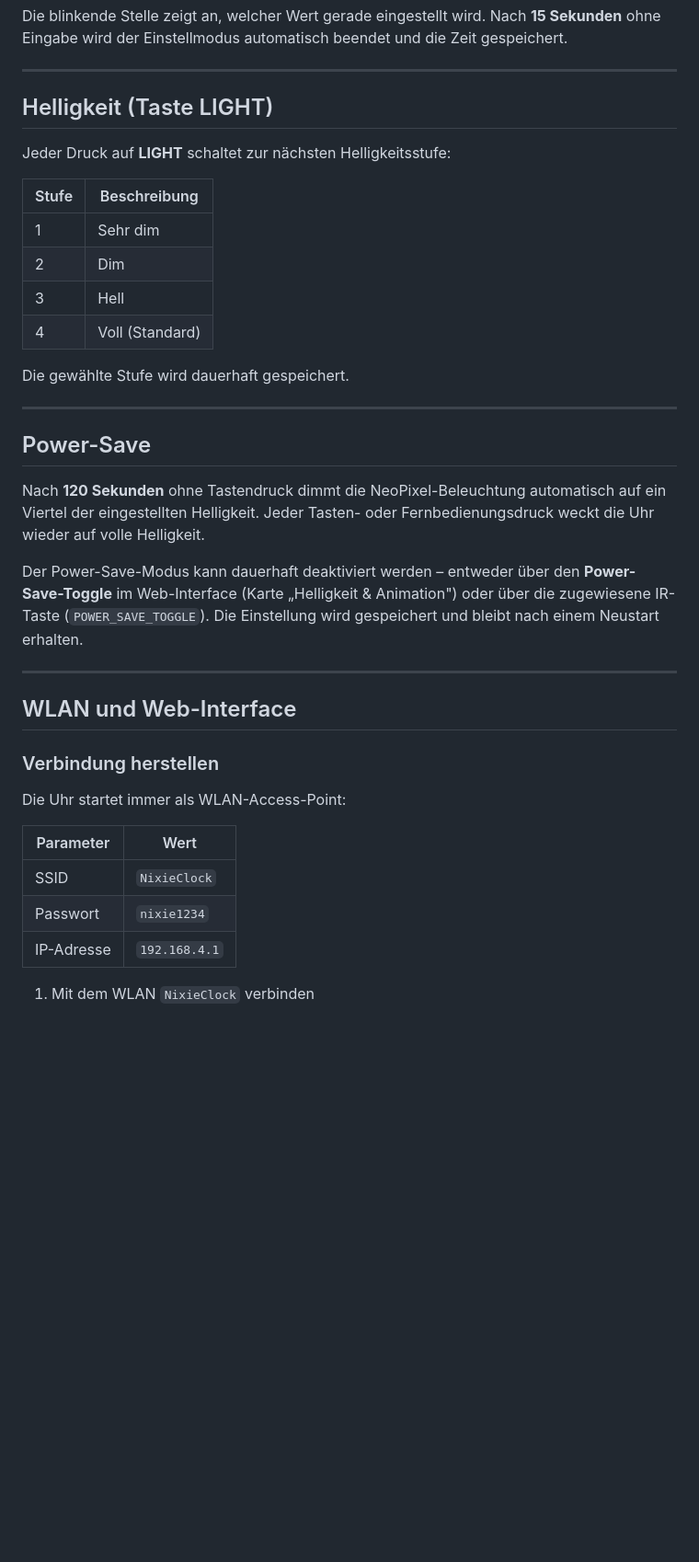
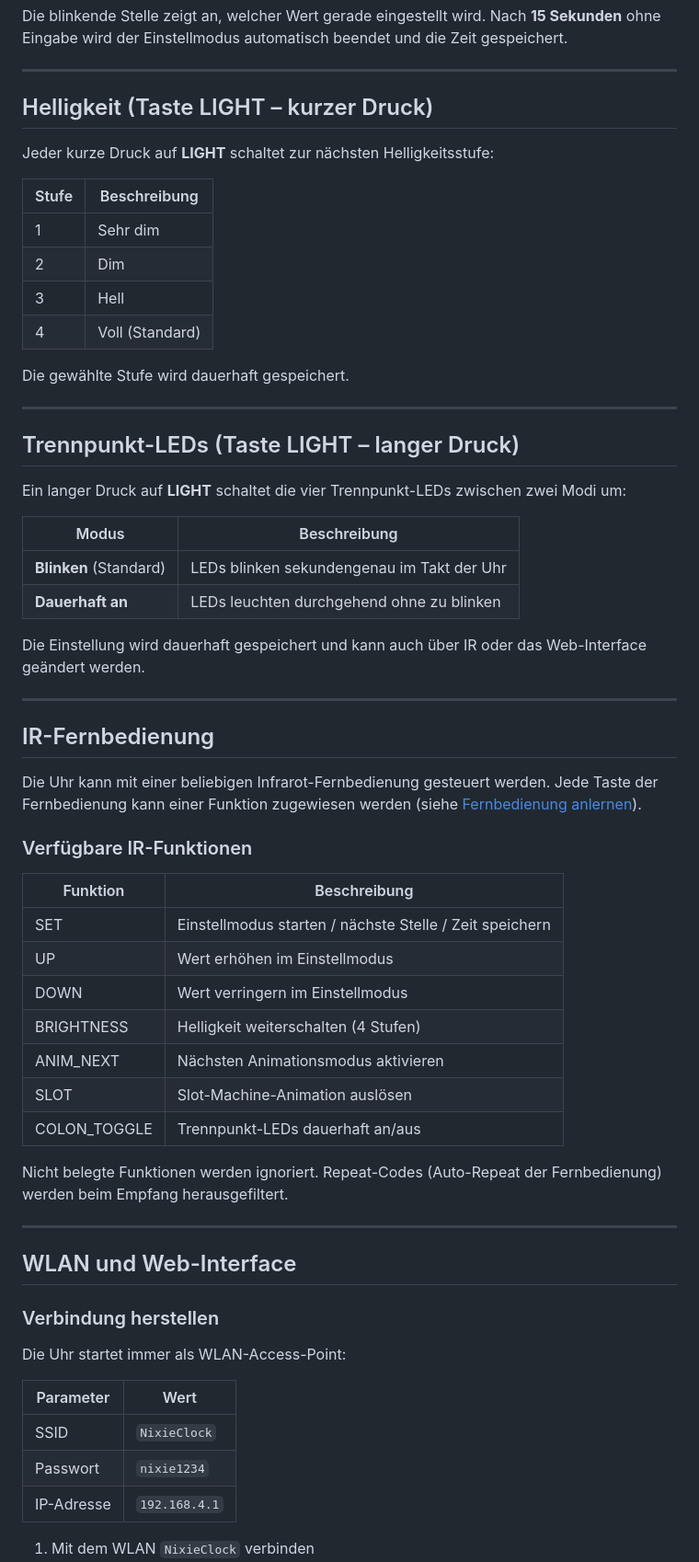
Before and after one commit to broedschroed/NixieClockUltra, a Markdown page: BEDIENUNGSANLEITUNG.md, the part around one of its changes. Shown at 92% size. Drawn GitHub-style; blank space fills up the shorter version.

```diff
--- a/BEDIENUNGSANLEITUNG.md
+++ b/BEDIENUNGSANLEITUNG.md
@@ -63,26 +43,51 @@ Die blinkende Stelle zeigt an, welcher Wert gerade eingestellt wird. Nach **15 S
 
 ---
 
-## Helligkeit (Taste LIGHT)
+## Helligkeit (Taste LIGHT – kurzer Druck)
 
-Jeder Druck auf **LIGHT** schaltet zur nächsten Helligkeitsstufe:
+Jeder kurze Druck auf **LIGHT** schaltet zur nächsten Helligkeitsstufe:
 
-| Stufe | Beschreibung  |
-|-------|---------------|
-| 1     | Sehr dim      |
-| 2     | Dim           |
-| 3     | Hell          |
+| Stufe | Beschreibung    |
+|-------|-----------------|
+| 1     | Sehr dim        |
+| 2     | Dim             |
+| 3     | Hell            |
 | 4     | Voll (Standard) |
 
 Die gewählte Stufe wird dauerhaft gespeichert.
 
 ---
 
-## Power-Save
+## Trennpunkt-LEDs (Taste LIGHT – langer Druck)
 
-Nach **120 Sekunden** ohne Tastendruck dimmt die NeoPixel-Beleuchtung automatisch auf ein Viertel der eingestellten Helligkeit. Jeder Tasten- oder Fernbedienungsdruck weckt die Uhr wieder auf volle Helligkeit.
+Ein langer Druck auf **LIGHT** schaltet die vier Trennpunkt-LEDs zwischen zwei Modi um:
 
-Der Power-Save-Modus kann dauerhaft deaktiviert werden – entweder über den **Power-Save-Toggle** im Web-Interface (Karte „Helligkeit & Animation") oder über die zugewiesene IR-Taste (`POWER_SAVE_TOGGLE`). Die Einstellung wird gespeichert und bleibt nach einem Neustart erhalten.
+| Modus | Beschreibung |
+|-------|-------------|
+| **Blinken** (Standard) | LEDs blinken sekundengenau im Takt der Uhr |
+| **Dauerhaft an** | LEDs leuchten durchgehend ohne zu blinken |
+
+Die Einstellung wird dauerhaft gespeichert und kann auch über IR oder das Web-Interface geändert werden.
+
+---
+
+## IR-Fernbedienung
+
+Die Uhr kann mit einer beliebigen Infrarot-Fernbedienung gesteuert werden. Jede Taste der Fernbedienung kann einer Funktion zugewiesen werden (siehe [Fernbedienung anlernen](#fernbedienung-anlernen)).
+
+### Verfügbare IR-Funktionen
+
+| Funktion        | Beschreibung                                            |
+|-----------------|---------------------------------------------------------|
+| SET             | Einstellmodus starten / nächste Stelle / Zeit speichern |
+| UP              | Wert erhöhen im Einstellmodus                           |
+| DOWN            | Wert verringern im Einstellmodus                        |
+| BRIGHTNESS      | Helligkeit weiterschalten (4 Stufen)                    |
+| ANIM_NEXT       | Nächsten Animationsmodus aktivieren                     |
+| SLOT            | Slot-Machine-Animation auslösen                         |
+| COLON_TOGGLE    | Trennpunkt-LEDs dauerhaft an/aus                        |
+
+Nicht belegte Funktionen werden ignoriert. Repeat-Codes (Auto-Repeat der Fernbedienung) werden beim Empfang herausgefiltert.
 
 ---
 
@@ -92,10 +97,10 @@ Der Power-Save-Modus kann dauerhaft deaktiviert werden – entweder über den **
 
 Die Uhr startet immer als WLAN-Access-Point:
 
-| Parameter | Wert          |
-|-----------|---------------|
-| SSID      | `NixieClock`  |
-| Passwort  | `nixie1234`   |
+| Parameter  | Wert          |
+|------------|---------------|
+| SSID       | `NixieClock`  |
+| Passwort   | `nixie1234`   |
 | IP-Adresse | `192.168.4.1` |
 
 1. Mit dem WLAN `NixieClock` verbinden
```
Also changed, not shown: other parts of BEDIENUNGSANLEITUNG.md (+23 -43 lines).
